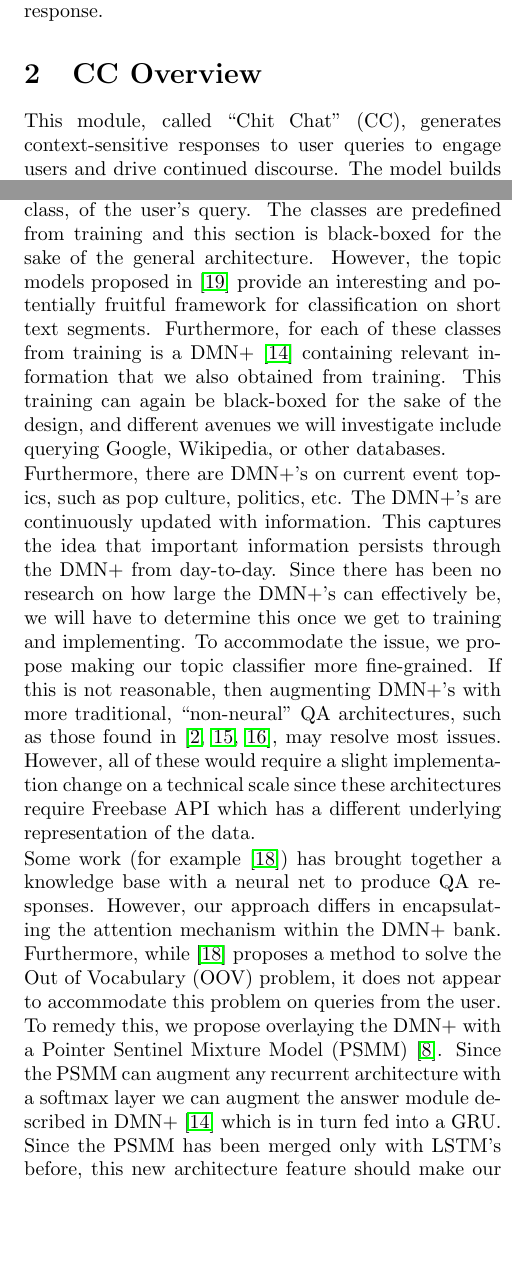
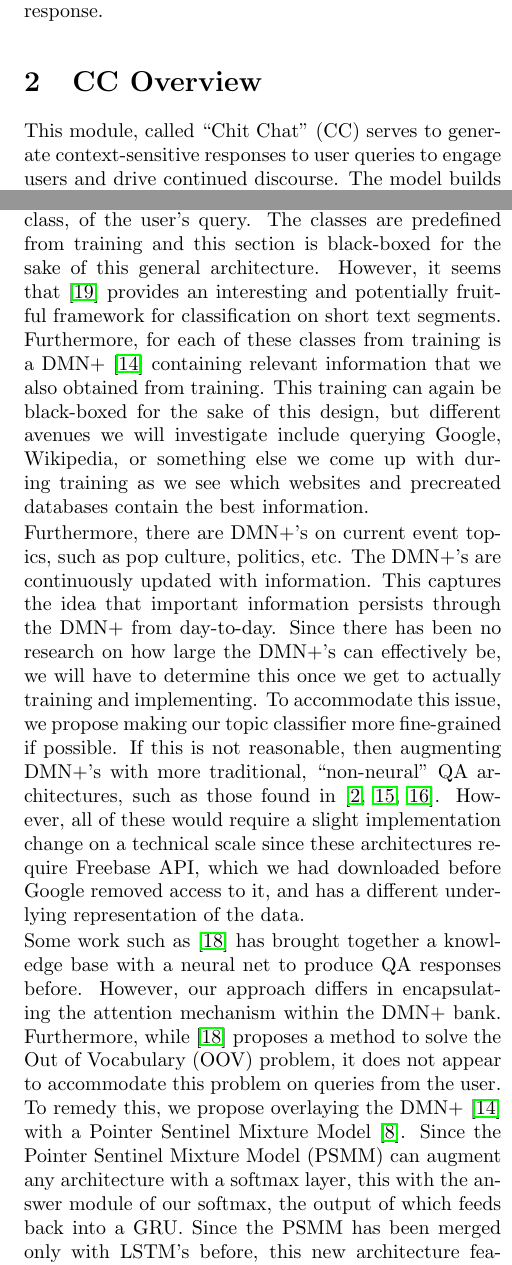
Before and after one commit to jmoraes7/Alexa-Challenge, a LaTeX document (latex/prop.tex): two parts of the columns of pages 1 and 2 of 3, joined at a grey line, cut so that both start at the same text, the shorter picture padded with empty space. Compiled offline with pdfLaTeX.

```diff
--- a/latex/prop.tex
+++ b/latex/prop.tex
@@ -22,10 +22,10 @@
 \maketitle
 
 \section{Overview}
-The overall design of our conversational module is to break different aspects of the conversational requirements into one of two sections: CC (chit-chat) or DD (data-driven). These reflect our view of the two principal components of a conversation: phrasing responses and incorporating relevant data. The CC module is responsible for creating cohesive sentences in response to the user. The DD section is responsible for finding relevant data and facts as required for formulating a response.
+The overall design of the conversational module is to break different aspects of the conversational requirements into one of two sections: CC (chit-chat) or DD (data-driven). These reflect our view of the two principal components of a conversation: phrasing responses and incorporating relevant data. The CC module is responsible for creating cohesive sentences in response to the user. The DD section is responsible for finding relevant data and facts as required for formulating a response.
 
 \section{CC Overview}
-This module, called ``Chit Chat'' (CC), generates context-sensitive responses to user queries to engage users and drive continued discourse. The model builds off basic seq2seq models such as \cite{Vinyals2015} to more sophisticated architectures such as the DCGM \cite{Sordoni2015}, TACNTN \cite{Wu}, vector embeddings of users' personas and sentiments \cite{Li2016a}, and experimenting with reinforcement learning in the network training \cite{Zaremba2015, Williams2016, Li2016b}. There is a local DMN \cite{Kumar:2015, Xiong2016} to keep track of recent information in the conversation that can be called quickly. Furthermore, this component will provide a vector embedding framework for phrasing responses when we must query the DD module and inject information into the conversation.
+This module, called ``Chit Chat'' (CC) serves to generate context-sensitive responses to user queries to engage users and drive continued discourse. The model builds off basic seq2seq models such as \cite{Vinyals2015} to more sophisticated architectures such as the DCGM \cite{Sordoni2015}, TACNTN \cite{Wu}, vector embeddings of users' personas and sentiments \cite{Li2016a}, and experimenting with reinforcement learning in the network training \cite{Zaremba2015, Williams2016, Li2016b}. There is a local DMN \cite{Kumar:2015, Xiong2016} to keep track of recent information in the conversation that can be called quickly. Furthermore, this component will provide a vector embedding framework for phrasing responses when we must query the DD module and inject information into the conversation.
 
 \section{CC Architecture}
 
@@ -80,12 +80,12 @@
 
 \noindent
-After the preprocessing of the previous module, English text from the user's query is passed into the Topic Classifier (TC). The TC determines the topic, i.e. some class, of the user's query. The classes are predefined from training and this section is black-boxed for the sake of the general architecture. However, the topic models proposed in \cite{Zhao2011} provide an interesting and potentially fruitful framework for classification on short text segments. Furthermore, for each of these classes from training is a DMN+ \cite{Xiong2016} containing relevant information that we also obtained from training. This training can again be black-boxed for the sake of the design, and different avenues we will investigate include querying Google, Wikipedia, or other databases.
+After the preprocessing of the previous module, English text from the user's query is passed into the Topic Classifier (TC). The TC determines the topic, i.e. some class, of the user's query. The classes are predefined from training and this section is black-boxed for the sake of this general architecture. However, it seems that \cite{Zhao2011} provides an interesting and potentially fruitful framework for classification on short text segments. Furthermore, for each of these classes from training is a DMN+ \cite{Xiong2016} containing relevant information that we also obtained from training. This training can again be black-boxed for the sake of this design, but different avenues we will investigate include querying Google, Wikipedia, or something else we come up with during training as we see which websites and precreated databases contain the best information.
 
 \noindent
-Furthermore, there are DMN+'s on current event topics, such as pop culture, politics, etc. The DMN+'s are continuously updated with information. This captures the idea that important information persists through the DMN+ from day-to-day. Since there has been no research on how large the DMN+'s can effectively be, we will have to determine this once we get to training and implementing. To accommodate the issue, we propose making our topic classifier more fine-grained. If this is not reasonable, then augmenting DMN+'s with more traditional, ``non-neural'' QA architectures, such as those found in \cite{Iyyer2014, Yao2014a, Yao2014b}, may resolve most issues. However, all of these would require a slight implementation change on a technical scale since these architectures require Freebase API which has a different underlying representation of the data.
+Furthermore, there are DMN+'s on current event topics, such as pop culture, politics, etc. The DMN+'s are continuously updated with information. This captures the idea that important information persists through the DMN+ from day-to-day. Since there has been no research on how large the DMN+'s can effectively be, we will have to determine this once we get to actually training and implementing. To accommodate this issue, we propose making our topic classifier more fine-grained if possible. If this is not reasonable, then augmenting DMN+'s with more traditional, ``non-neural'' QA architectures, such as those found in \cite{Iyyer2014, Yao2014a, Yao2014b}. However, all of these would require a slight implementation change on a technical scale since these architectures require Freebase API, which we had downloaded before Google removed access to it, and has a different underlying representation of the data.
 
 \noindent
-Some work (for example \cite{Zhang2016}) has brought together a knowledge base with a neural net to produce QA responses. However, our approach differs in encapsulating the attention mechanism within the DMN+ bank. Furthermore, while \cite{Zhang2016} proposes a method to solve the Out of Vocabulary (OOV) problem, it does not appear to accommodate this problem on queries from the user. To remedy this, we propose overlaying the DMN+ with a Pointer Sentinel Mixture Model (PSMM) \cite{Merity2016}. Since the PSMM can augment any recurrent architecture with a softmax layer we can augment the answer module described in DMN+ \cite{Xiong2016} which is in turn fed into a GRU. Since the PSMM has been merged only with LSTM's before, this new architecture feature should make our DMN+ information retrieval bank more robust.
+Some work such as \cite{Zhang2016} has brought together a knowledge base with a neural net to produce QA responses before. However, our approach differs in encapsulating the attention mechanism within the DMN+ bank. Furthermore, while \cite{Zhang2016} proposes a method to solve the Out of Vocabulary (OOV) problem, it does not appear to accommodate this problem on queries from the user. To remedy this, we propose overlaying the DMN+ \cite{Xiong2016} with a Pointer Sentinel Mixture Model \cite{Merity2016}. Since the Pointer Sentinel Mixture Model (PSMM) can augment any architecture with a softmax layer, this with the answer module of our softmax, the output of which feeds back into a GRU. Since the PSMM has been merged only with LSTM's before, this new architecture feature should make our DMN+ information retrieval bank more robust.
 
 
 
```
Also changed, not shown: latex/prop.tex (17 more changed lines).
